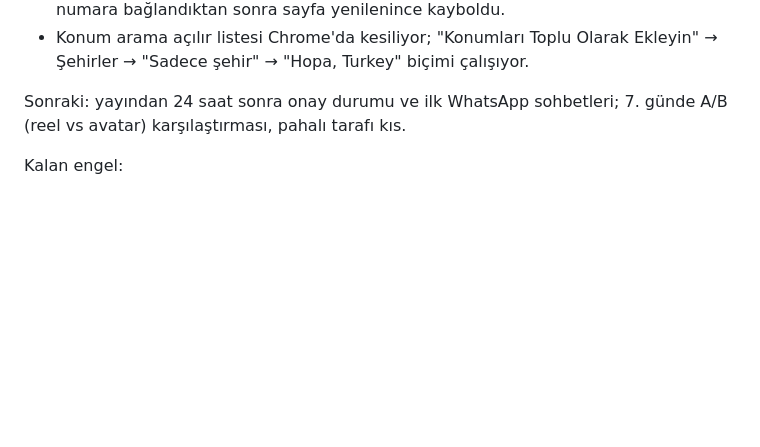
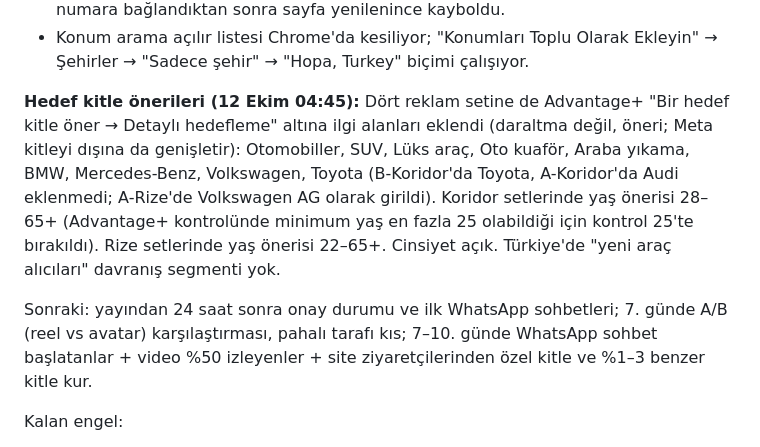
Before and after one commit to mehmettali/moon-auto-rize, a Markdown page: docs/reklam/2026-10-11-meta-reklam-plani.md, the part around the change. Drawn GitHub-style; blank space fills up the shorter version.

Commit message:
Reklam planı: dört sete Advantage+ ilgi alanı önerileri ve koridor yaş önerisi 28+
Co-Authored-By: Claude Fable 5.1 <noreply@anthropic.com>

```diff
--- a/docs/reklam/2026-10-11-meta-reklam-plani.md
+++ b/docs/reklam/2026-10-11-meta-reklam-plani.md
@@ -32,7 +32,9 @@ Tamamlananlar:
 - Reklam seti düzeyindeki #2923012 "WhatsApp Business hesabı gereklidir" hatası, numara bağlandıktan sonra sayfa yenilenince kayboldu.
 - Konum arama açılır listesi Chrome'da kesiliyor; "Konumları Toplu Olarak Ekleyin" → Şehirler → "Sadece şehir" → "Hopa, Turkey" biçimi çalışıyor.
 
-Sonraki: yayından 24 saat sonra onay durumu ve ilk WhatsApp sohbetleri; 7. günde A/B (reel vs avatar) karşılaştırması, pahalı tarafı kıs.
+**Hedef kitle önerileri (12 Ekim 04:45):** Dört reklam setine de Advantage+ "Bir hedef kitle öner → Detaylı hedefleme" altına ilgi alanları eklendi (daraltma değil, öneri; Meta kitleyi dışına da genişletir): Otomobiller, SUV, Lüks araç, Oto kuaför, Araba yıkama, BMW, Mercedes-Benz, Volkswagen, Toyota (B-Koridor'da Toyota, A-Koridor'da Audi eklenmedi; A-Rize'de Volkswagen AG olarak girildi). Koridor setlerinde yaş önerisi 28–65+ (Advantage+ kontrolünde minimum yaş en fazla 25 olabildiği için kontrol 25'te bırakıldı). Rize setlerinde yaş önerisi 22–65+. Cinsiyet açık. Türkiye'de "yeni araç alıcıları" davranış segmenti yok.
+
+Sonraki: yayından 24 saat sonra onay durumu ve ilk WhatsApp sohbetleri; 7. günde A/B (reel vs avatar) karşılaştırması, pahalı tarafı kıs; 7–10. günde WhatsApp sohbet başlatanlar + video %50 izleyenler + site ziyaretçilerinden özel kitle ve %1–3 benzer kitle kur.
 
 Kalan engel:
 1. **Kreatif:** Instagram'daki PPF, Audi A7 ve temizlik reels'leri mustafa._karadag ile ortak (collab) gönderi; Meta bunları "ortaklık reklamı" sayıyor ve kişisel hesabın profesyonel olmasını istiyor. Çözüm: mustafa._karadag hesabını profesyonel hesaba çevirmek (Instagram → Ayarlar → Hesap türü) → sonra bu reels'ler de eklenir.
```
